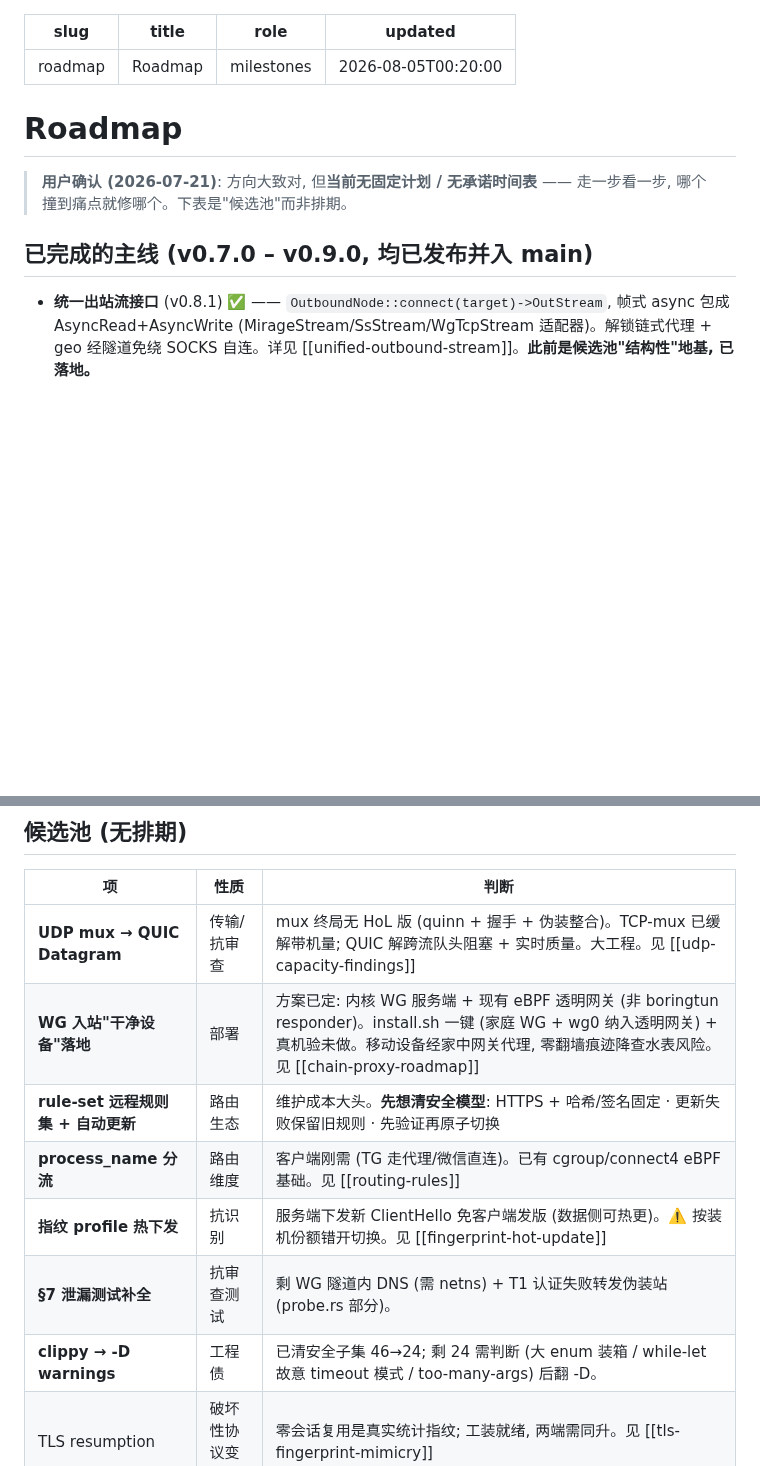
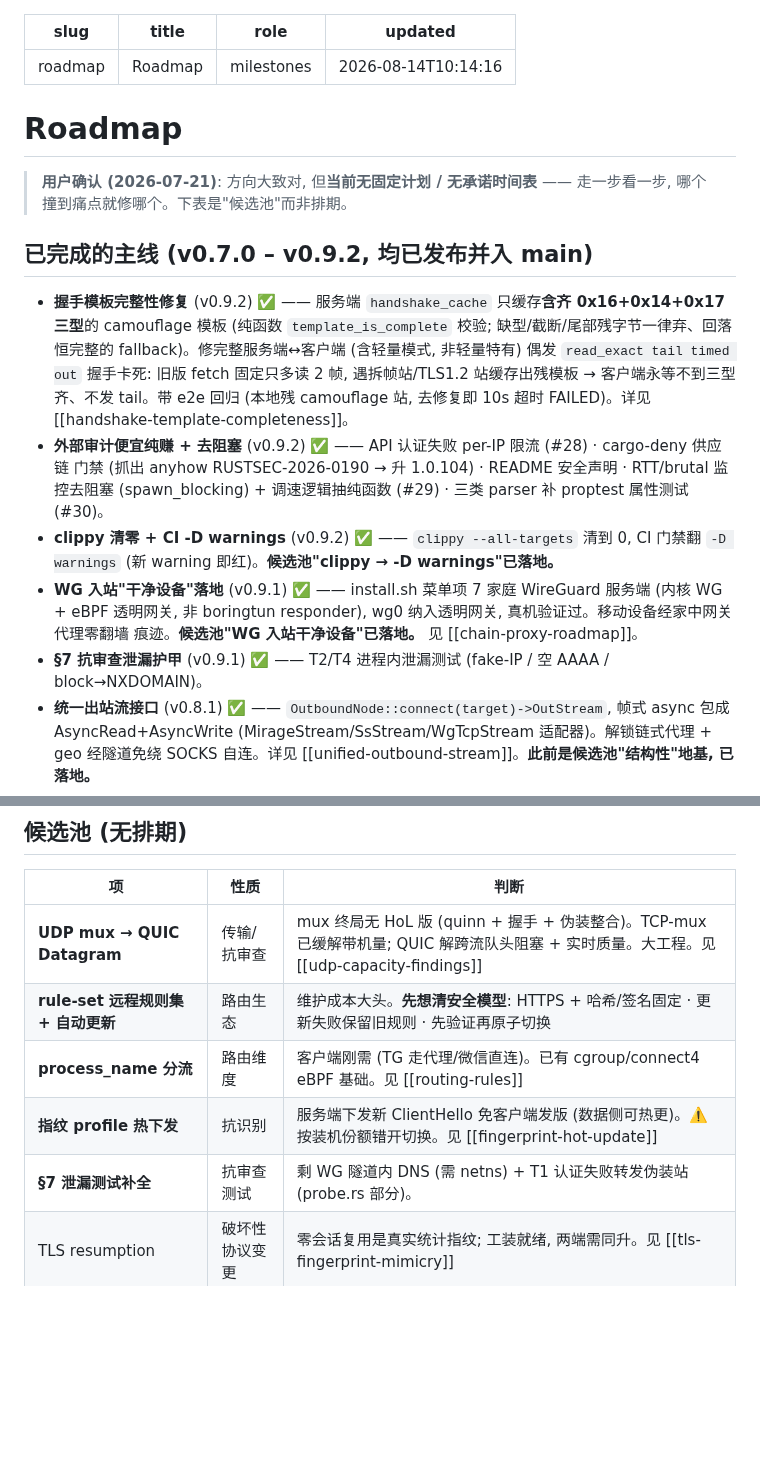
Before and after one commit to zdgt0226/Mirage-rs, a Markdown page: brain/roadmap.md, 2 parts joined by grey strips. Drawn GitHub-style; blank space fills up the shorter version.

Commit message:
docs(brain): roadmap 收 v0.9.1/v0.9.2 里程碑
新增已完成主线: 握手模板完整性修复 (v0.9.2) · 外部审计便宜纯赚+去阻塞 (v0.9.2,
#28/#29/#30) · clippy 清零+CI -D warnings (v0.9.2) · WG 入站干净设备 (v0.9.1) ·
§7 抗审查泄漏护甲 (v0.9.1)。

候选池 "WG 入站干净设备" / "clippy → -D warnings" 已落地, 移出。

Co-Authored-By: Claude Opus 4.8 <noreply@anthropic.com>

```diff
--- a/brain/roadmap.md
+++ b/brain/roadmap.md
@@ -2,7 +2,7 @@
 slug: roadmap
 title: Roadmap
 role: milestones
-updated: "2026-08-05T00:20:00"
+updated: "2026-08-14T10:14:16"
 ---
 
 # Roadmap
@@ -10,8 +10,22 @@ updated: "2026-08-05T00:20:00"
 > **用户确认 (2026-07-21)**: 方向大致对, 但**当前无固定计划 / 无承诺时间表** —— 走一步看一步,
 > 哪个撞到痛点就修哪个。下表是"候选池"而非排期。
 
-## 已完成的主线 (v0.7.0 – v0.9.0, 均已发布并入 main)
+## 已完成的主线 (v0.7.0 – v0.9.2, 均已发布并入 main)
 
+- **握手模板完整性修复** (v0.9.2) ✅ —— 服务端 `handshake_cache` 只缓存**含齐 0x16+0x14+0x17 三型**的
+  camouflage 模板 (纯函数 `template_is_complete` 校验; 缺型/截断/尾部残字节一律弃、回落恒完整的
+  fallback)。修完整服务端↔客户端 (含轻量模式, 非轻量特有) 偶发 `read_exact tail timed out` 握手卡死:
+  旧版 fetch 固定只多读 2 帧, 遇拆帧站/TLS1.2 站缓存出残模板 → 客户端永等不到三型齐、不发 tail。带
+  e2e 回归 (本地残 camouflage 站, 去修复即 10s 超时 FAILED)。详见 [[handshake-template-completeness]]。
+- **外部审计便宜纯赚 + 去阻塞** (v0.9.2) ✅ —— API 认证失败 per-IP 限流 (#28) · cargo-deny 供应链
+  门禁 (抓出 anyhow RUSTSEC-2026-0190 → 升 1.0.104) · README 安全声明 · RTT/brutal 监控去阻塞
+  (spawn_blocking) + 调速逻辑抽纯函数 (#29) · 三类 parser 补 proptest 属性测试 (#30)。
+- **clippy 清零 + CI -D warnings** (v0.9.2) ✅ —— `clippy --all-targets` 清到 0, CI 门禁翻
+  `-D warnings` (新 warning 即红)。**候选池"clippy → -D warnings"已落地。**
+- **WG 入站"干净设备"落地** (v0.9.1) ✅ —— install.sh 菜单项 7 家庭 WireGuard 服务端 (内核 WG +
+  eBPF 透明网关, 非 boringtun responder), wg0 纳入透明网关, 真机验证过。移动设备经家中网关代理零翻墙
+  痕迹。**候选池"WG 入站干净设备"已落地。** 见 [[chain-proxy-roadmap]]。
+- **§7 抗审查泄漏护甲** (v0.9.1) ✅ —— T2/T4 进程内泄漏测试 (fake-IP / 空 AAAA / block→NXDOMAIN)。
 - **统一出站流接口** (v0.8.1) ✅ —— `OutboundNode::connect(target)->OutStream`, 帧式 async 包成
   AsyncRead+AsyncWrite (MirageStream/SsStream/WgTcpStream 适配器)。解锁链式代理 + geo 经隧道免绕
   SOCKS 自连。详见 [[unified-outbound-stream]]。**此前是候选池"结构性"地基, 已落地。**
@@ -48,12 +62,10 @@ updated: "2026-08-05T00:20:00"
 | 项 | 性质 | 判断 |
 |---|---|---|
 | **UDP mux → QUIC Datagram** | 传输/抗审查 | mux 终局无 HoL 版 (quinn + 握手 + 伪装整合)。TCP-mux 已缓解带机量; QUIC 解跨流队头阻塞 + 实时质量。大工程。见 [[udp-capacity-findings]] |
-| **WG 入站"干净设备"落地** | 部署 | 方案已定: 内核 WG 服务端 + 现有 eBPF 透明网关 (非 boringtun responder)。install.sh 一键 (家庭 WG + wg0 纳入透明网关) + 真机验未做。移动设备经家中网关代理, 零翻墙痕迹降查水表风险。见 [[chain-proxy-roadmap]] |
 | **rule-set 远程规则集 + 自动更新** | 路由生态 | 维护成本大头。**先想清安全模型**: HTTPS + 哈希/签名固定 · 更新失败保留旧规则 · 先验证再原子切换 |
 | **process_name 分流** | 路由维度 | 客户端刚需 (TG 走代理/微信直连)。已有 cgroup/connect4 eBPF 基础。见 [[routing-rules]] |
 | **指纹 profile 热下发** | 抗识别 | 服务端下发新 ClientHello 免客户端发版 (数据侧可热更)。⚠️ 按装机份额错开切换。见 [[fingerprint-hot-update]] |
 | **§7 泄漏测试补全** | 抗审查测试 | 剩 WG 隧道内 DNS (需 netns) + T1 认证失败转发伪装站 (probe.rs 部分)。 |
-| **clippy → -D warnings** | 工程债 | 已清安全子集 46→24; 剩 24 需判断 (大 enum 装箱 / while-let 故意 timeout 模式 / too-many-args) 后翻 -D。 |
 | TLS resumption | 破坏性协议变更 | 零会话复用是真实统计指纹; 工装就绪, 两端需同升。见 [[tls-fingerprint-mimicry]] |
 | ICMP 处理 | 体验缺口 | ping/traceroute 被代理域名不通。**失败形态待真机确认, 用户说部署网关时再定** |
 | IPv6 全栈 (透明数据面) | 结构性 | 见 [[ipv6-v4only-tradeoff]]; 透明 v6 epic 已降级, 隧道传输 v6 已做 |
```
Also changed, not shown: brain/index.md (+1 -1 lines).
